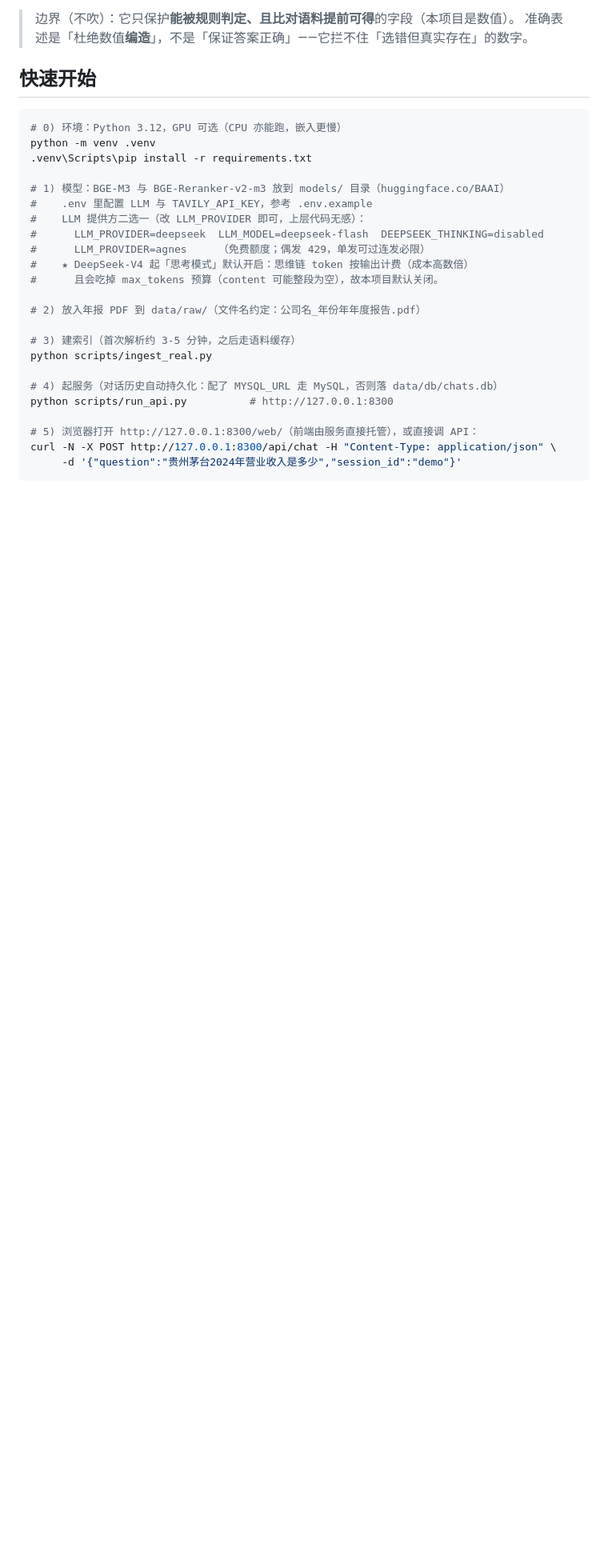
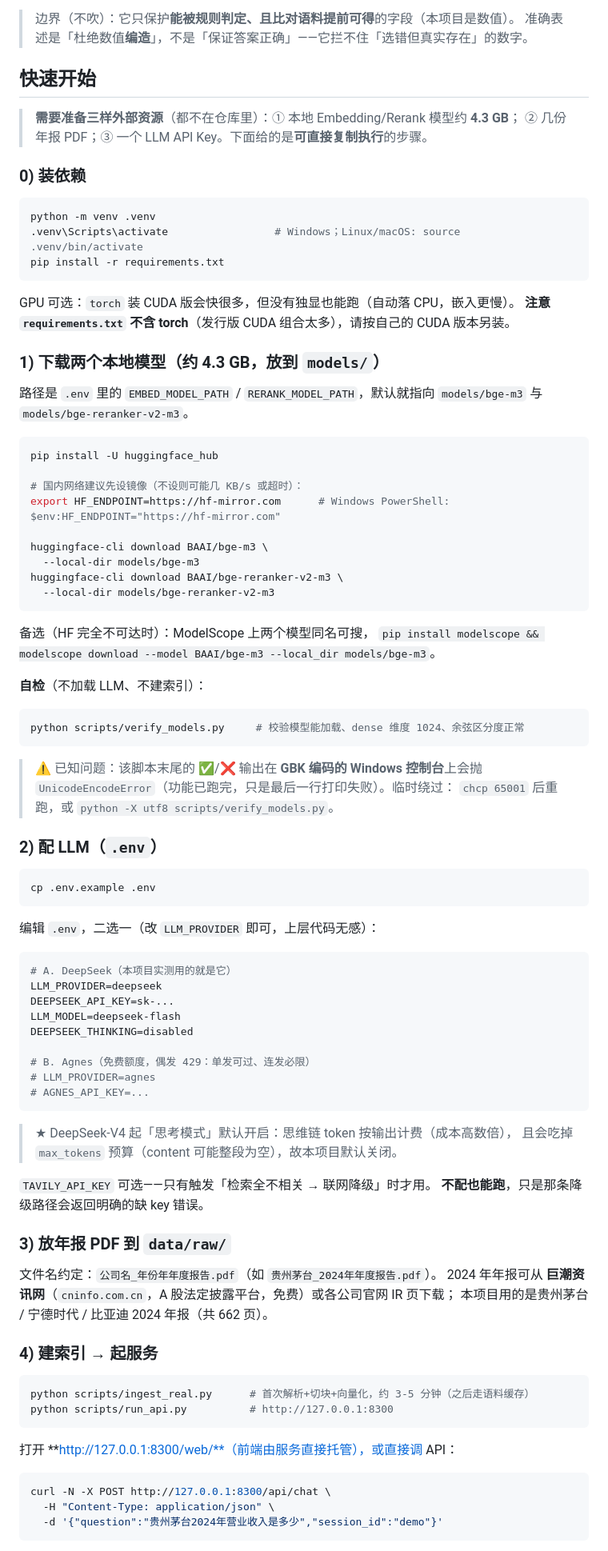
Before and after one commit to iamoylx/agentic-rag-finance, a Markdown page: README.md, the part around one of its changes. Shown at 80% size. Drawn GitHub-style; blank space fills up the shorter version.

Commit message:
docs(quickstart): 补可复现的首次运行指南——外部资源怎么拿、常见卡点
原「快速开始」只写了「模型放到 models/ 目录（huggingface.co/BAAI）」和
「放入年报 PDF 到 data/raw/」，但没有下载命令、没有国内镜像替代、没说 4.3GB
体积、也没说 PDF 从哪来。读者克隆后 5 分钟内必然撞墙。

补充：
- 分 5 步（依赖 / 模型下载 / LLM 配置 / PDF 来源 / 建索引起服务），命令可直接复制
- 模型 4.3GB + hf-mirror 镜像 + ModelScope 备选，并给出 verify_models.py 自检
- DeepSeek 与 Agnes 两种 provider 的 .env 写法，含 thinking 必须关闭的原因
- 常见卡点表（缺 key / 模型未下完 / CPU 慢 / 429）

另如实记录一个已知问题：verify_models.py 末尾的 ✅❌ 输出在 GBK Windows
控制台会抛 UnicodeEncodeError（功能已跑完，仅打印失败），给了 chcp 65001 与
python -X utf8 两种绕过方式——先记录，后续修脚本本身。

````diff
--- a/README.md
+++ b/README.md
@@ -70,28 +70,93 @@
 
 ## 快速开始
 
+> **需要准备三样外部资源**（都不在仓库里）：① 本地 Embedding/Rerank 模型约 **4.3 GB**；
+> ② 几份年报 PDF；③ 一个 LLM API Key。下面给的是**可直接复制执行**的步骤。
+
+### 0) 装依赖
+
 ```bash
-# 0) 环境：Python 3.12，GPU 可选（CPU 亦能跑，嵌入更慢）
 python -m venv .venv
-.venv\Scripts\pip install -r requirements.txt
+.venv\Scripts\activate                 # Windows；Linux/macOS: source .venv/bin/activate
+pip install -r requirements.txt
+```
 
-# 1) 模型：BGE-M3 与 BGE-Reranker-v2-m3 放到 models/ 目录（huggingface.co/BAAI）
-#    .env 里配置 LLM 与 TAVILY_API_KEY，参考 .env.example
-#    LLM 提供方二选一（改 LLM_PROVIDER 即可，上层代码无感）：
-#      LLM_PROVIDER=deepseek  LLM_MODEL=deepseek-flash  DEEPSEEK_THINKING=disabled
-#      LLM_PROVIDER=agnes     （免费额度；偶发 429，单发可过连发必限）
-#    ★ DeepSeek-V4 起「思考模式」默认开启：思维链 token 按输出计费（成本高数倍）
-#      且会吃掉 max_tokens 预算（content 可能整段为空），故本项目默认关闭。
+GPU 可选：`torch` 装 CUDA 版会快很多，但没有独显也能跑（自动落 CPU，嵌入更慢）。
+**注意 `requirements.txt` 不含 torch**（发行版 CUDA 组合太多），请按自己的 CUDA 版本另装。
 
-# 2) 放入年报 PDF 到 data/raw/（文件名约定：公司名_年份年年度报告.pdf）
+### 1) 下载两个本地模型（约 4.3 GB，放到 `models/`）
 
-# 3) 建索引（首次解析约 3-5 分钟，之后走语料缓存）
-python scripts/ingest_real.py
+路径是 `.env` 里的 `EMBED_MODEL_PATH` / `RERANK_MODEL_PATH`，默认就指向 `models/bge-m3`
+与 `models/bge-reranker-v2-m3`。
 
-# 4) 起服务（对话历史自动持久化：配了 MYSQL_URL 走 MySQL，否则落 data/db/chats.db）
+```bash
+pip install -U huggingface_hub
+
+# 国内网络建议先设镜像（不设则可能几 KB/s 或超时）：
+export HF_ENDPOINT=https://hf-mirror.com      # Windows PowerShell: $env:HF_ENDPOINT="https://hf-mirror.com"
+
+huggingface-cli download BAAI/bge-m3 \
+  --local-dir models/bge-m3
+huggingface-cli download BAAI/bge-reranker-v2-m3 \
+  --local-dir models/bge-reranker-v2-m3
+```
+
+备选（HF 完全不可达时）：ModelScope 上两个模型同名可搜，
+`pip install modelscope && modelscope download --model BAAI/bge-m3 --local_dir models/bge-m3`。
+
+**自检**（不加载 LLM、不建索引）：
+
+```bash
+python scripts/verify_models.py     # 校验模型能加载、dense 维度 1024、余弦区分度正常
+```
+
+> ⚠️ 已知问题：该脚本末尾的 ✅/❌ 输出在 **GBK 编码的 Windows 控制台**上会抛
+> `UnicodeEncodeError`（功能已跑完，只是最后一行打印失败）。临时绕过：
+> `chcp 65001` 后重跑，或 `python -X utf8 scripts/verify_models.py`。
+
+### 2) 配 LLM（`.env`）
+
+```bash
+cp .env.example .env
+```
+
+编辑 `.env`，二选一（改 `LLM_PROVIDER` 即可，上层代码无感）：
+
+```ini
+# A. DeepSeek（本项目实测用的就是它）
+LLM_PROVIDER=deepseek
+DEEPSEEK_API_KEY=sk-...
+LLM_MODEL=deepseek-flash
+DEEPSEEK_THINKING=disabled
+
+# B. Agnes（免费额度，偶发 429：单发可过、连发必限）
+# LLM_PROVIDER=agnes
+# AGNES_API_KEY=...
+```
+
+> ★ DeepSeek-V4 起「思考模式」默认开启：思维链 token 按输出计费（成本高数倍），
+> 且会吃掉 `max_tokens` 预算（content 可能整段为空），故本项目默认关闭。
+
+`TAVILY_API_KEY` 可选——只有触发「检索全不相关 → 联网降级」时才用。
+**不配也能跑**，只是那条降级路径会返回明确的缺 key 错误。
+
+### 3) 放年报 PDF 到 `data/raw/`
+
+文件名约定：`公司名_年份年年度报告.pdf`（如 `贵州茅台_2024年年度报告.pdf`）。
+2024 年年报可从 **巨潮资讯网**（`cninfo.com.cn`，A 股法定披露平台，免费）或各公司官网 IR 页下载；
+本项目用的是贵州茅台 / 宁德时代 / 比亚迪 2024 年报（共 662 页）。
+
+### 4) 建索引 → 起服务
+
+```bash
+python scripts/ingest_real.py      # 首次解析+切块+向量化，约 3-5 分钟（之后走语料缓存）
 python scripts/run_api.py          # http://127.0.0.1:8300
+```
 
-# 5) 浏览器打开 http://127.0.0.1:8300/web/（前端由服务直接托管），或直接调 API：
-curl -N -X POST http://127.0.0.1:8300/api/chat -H "Content-Type: application/json" \
-     -d '{"question":"贵州茅台2024年营业收入是多少","session_id":"demo"}'
+打开 **http://127.0.0.1:8300/web/**（前端由服务直接托管），或直接调 API：
+
+```bash
+curl -N -X POST http://127.0.0.1:8300/api/chat \
+  -H "Content-Type: application/json" \
+  -d '{"question":"贵州茅台2024年营业收入是多少","session_id":"demo"}'
 ```
````
Also changed, not shown: other parts of README.md (+11 -0 lines).
